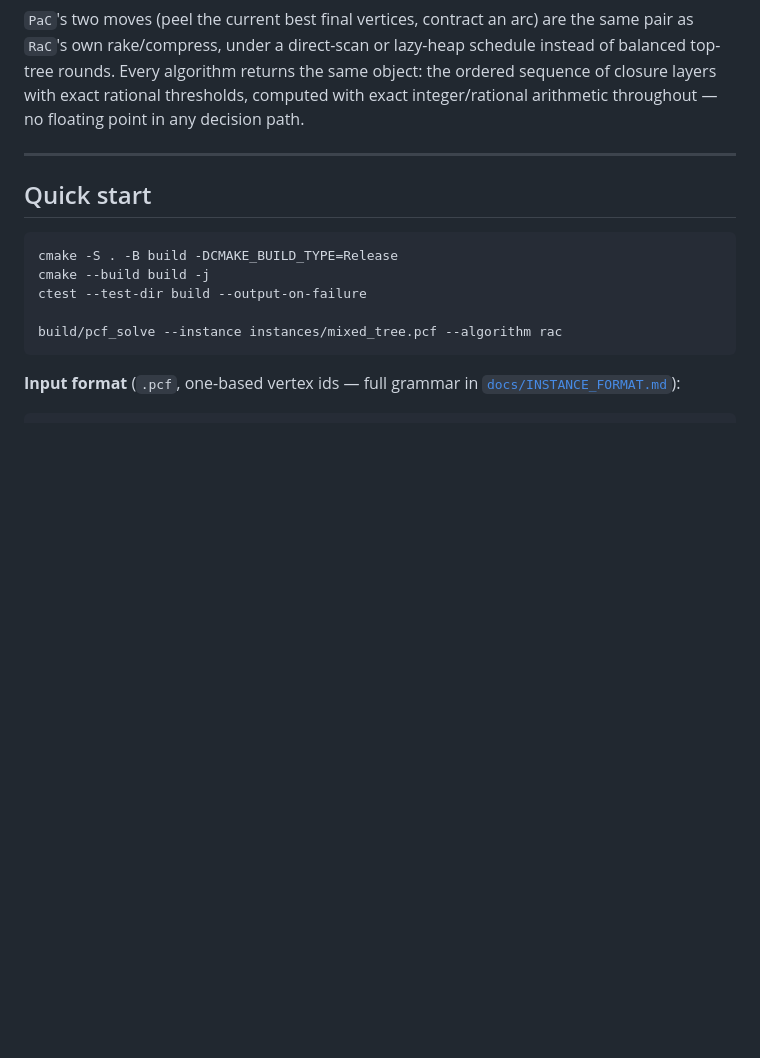
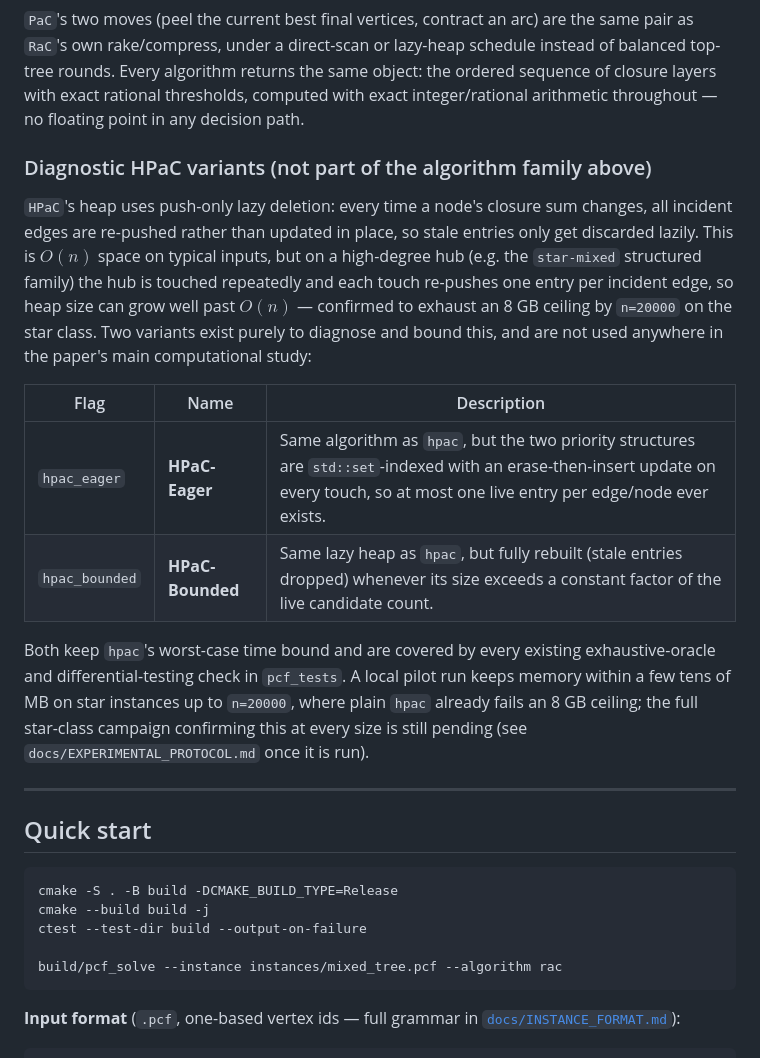
Before and after one commit to fabiofurini/parametric-closure-forests, a Markdown page: README.md, the part around the change. Rendered like a GitHub page; blank space fills up the shorter version.

```diff
--- a/README.md
+++ b/README.md
@@ -37,6 +37,30 @@ lazy-heap schedule instead of balanced top-tree rounds. Every algorithm
 returns the same object: the ordered sequence of closure layers with exact
 rational thresholds, computed with exact integer/rational arithmetic
 throughout — no floating point in any decision path.
+
+### Diagnostic HPaC variants (not part of the algorithm family above)
+
+`HPaC`'s heap uses push-only lazy deletion: every time a node's closure sum
+changes, all incident edges are re-pushed rather than updated in place, so
+stale entries only get discarded lazily. This is $O(n)$ space on typical
+inputs, but on a high-degree hub (e.g. the `star-mixed` structured family)
+the hub is touched repeatedly and each touch re-pushes one entry per
+incident edge, so heap size can grow well past $O(n)$ — confirmed to exhaust
+an 8 GB ceiling by `n=20000` on the star class. Two variants exist purely to
+diagnose and bound this, and are not used anywhere in the paper's main
+computational study:
+
+| Flag | Name | Description |
+|---|---|---|
+| `hpac_eager` | **HPaC-Eager** | Same algorithm as `hpac`, but the two priority structures are `std::set`-indexed with an erase-then-insert update on every touch, so at most one live entry per edge/node ever exists. |
+| `hpac_bounded` | **HPaC-Bounded** | Same lazy heap as `hpac`, but fully rebuilt (stale entries dropped) whenever its size exceeds a constant factor of the live candidate count. |
+
+Both keep `hpac`'s worst-case time bound and are covered by every existing
+exhaustive-oracle and differential-testing check in `pcf_tests`. A local
+pilot run keeps memory within a few tens of MB on star instances up to
+`n=20000`, where plain `hpac` already fails an 8 GB ceiling; the full
+star-class campaign confirming this at every size is still pending (see
+`docs/EXPERIMENTAL_PROTOCOL.md` once it is run).
 
 ---
 
```
Also changed, not shown: docs/ARCHITECTURE.md (+18 -1 lines).
